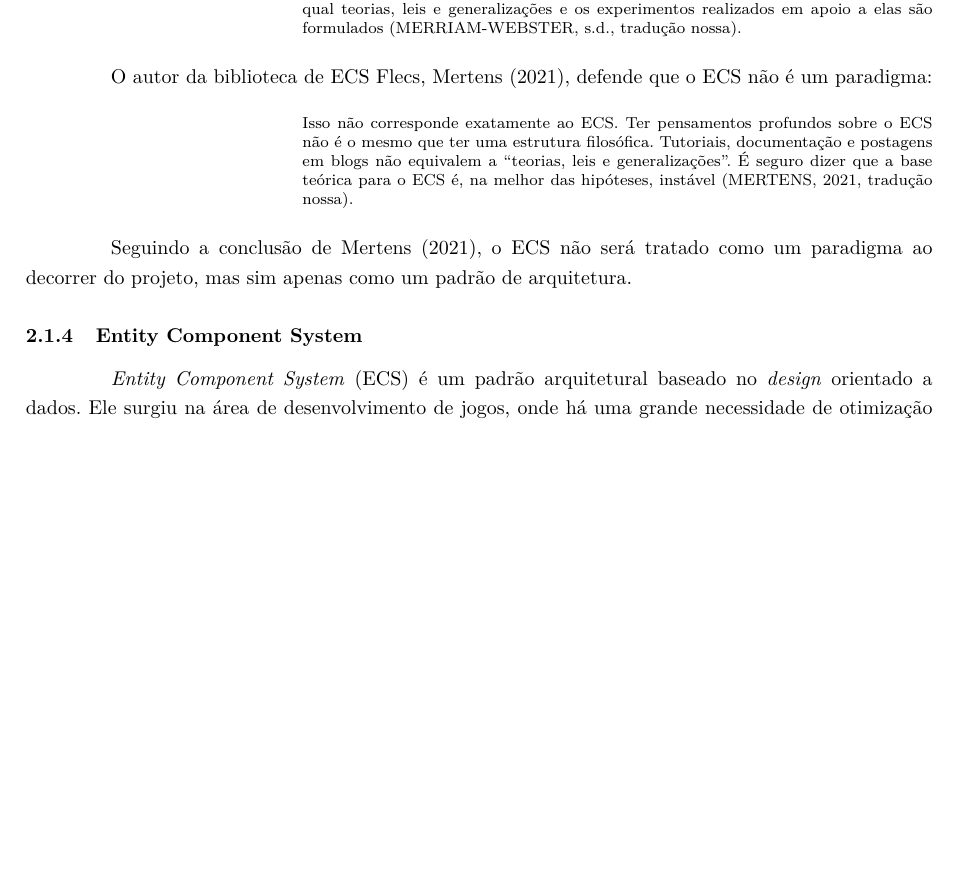
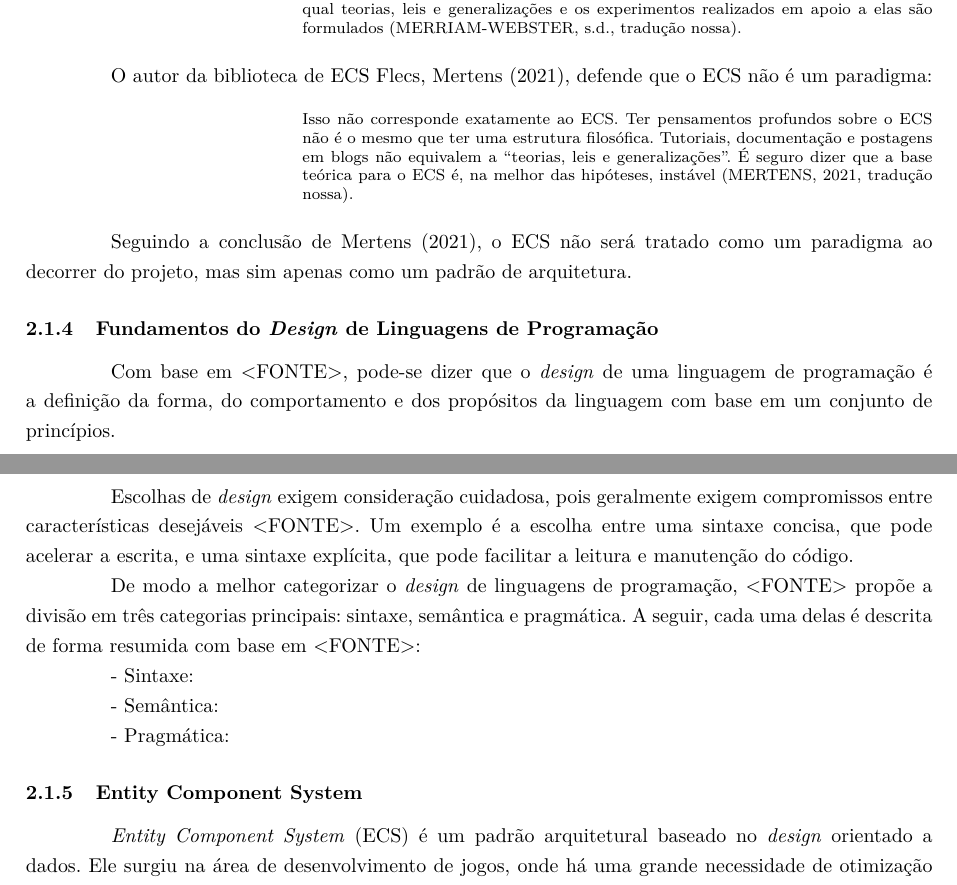
Before and after one commit to OverlineJunior/weave, a LaTeX thesis (paper/paper.tex, which reads paper/chapters/fundamentacao/fundamentos/design_linguagem.tex): part of page 11 of 22 before the commit and two parts of pages 11 and 12 of 22 after it, the two joined at a grey line, cut so that both start at the same text, the shorter picture padded with empty space. Compiled offline with pdfLaTeX.

Commit message:
Iniciar a escrita do fundamento sobre design de linguagens

```diff
--- /dev/null
+++ b/paper/chapters/fundamentacao/fundamentos/design_linguagem.tex
@@ -0,0 +1,17 @@
+% 1. Porque se preocupar com design de linguagens de programação?
+% 2. Sintaxe, semântica e pragmática
+% 3. Características
+
+\subsection{Fundamentos do \textit{Design} de Linguagens de Programação}
+
+Com base em <FONTE>, pode-se dizer que o \textit{design} de uma linguagem de programação é a definição da forma, do comportamento e dos propósitos da linguagem com base em um conjunto de princípios.
+
+Escolhas de \textit{design} exigem consideração cuidadosa, pois geralmente exigem compromissos entre características desejáveis <FONTE>. Um exemplo é a escolha entre uma sintaxe concisa, que pode acelerar a escrita, e uma sintaxe explícita, que pode facilitar a leitura e manutenção do código.
+
+De modo a melhor categorizar o \textit{design} de linguagens de programação, <FONTE> propõe a divisão em três categorias principais: sintaxe, semântica e pragmática. A seguir, cada uma delas é descrita de forma resumida com base em <FONTE>:
+
+- Sintaxe:
+
+- Semântica:
+
+- Pragmática:
```
Also changed, not shown: paper/chapters/fundamentacao.tex (+2 -0 lines), 10 other files.
